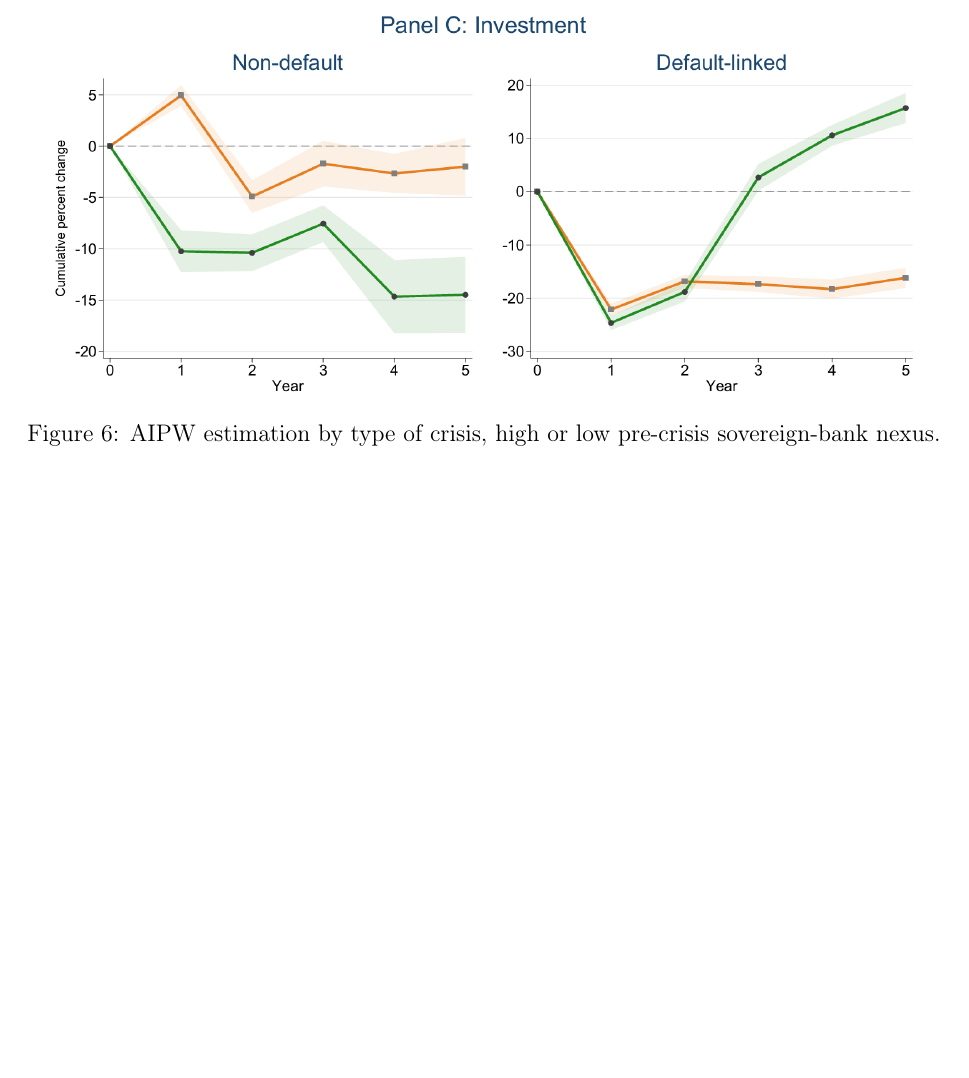
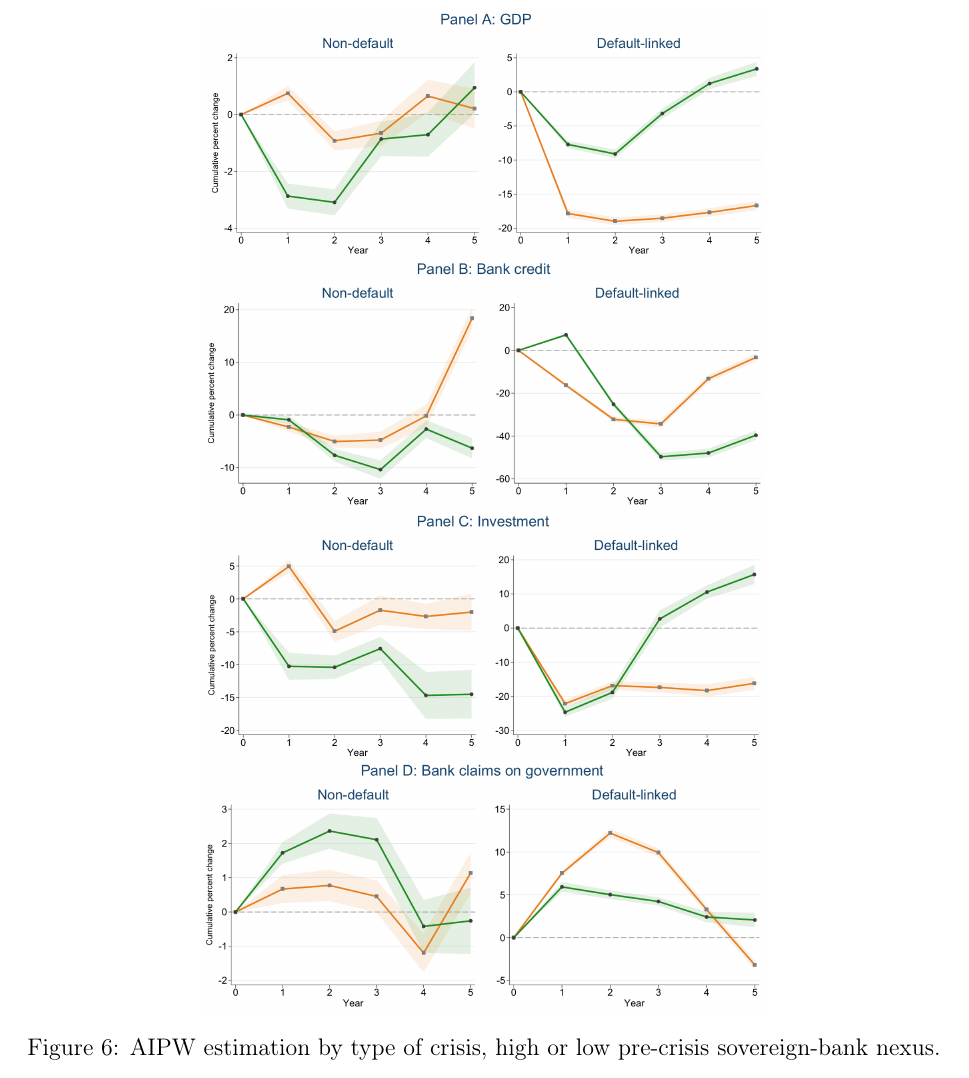
Before and after one commit to Thebadd/Research-project-sovereign-spread-crises-, a LaTeX paper (paper/main.tex): part of page 24 of 39, cut so that both start at the same text, the shorter picture padded with empty space. Compiled offline with pdfLaTeX.

Commit message:
Merge the four Figure 6 panels the user supplied into one image
Same treatment as Figure 7: stacked the four user-provided panel
images (A: GDP, B: Bank credit, C: Investment, D: Bank claims on
government; high-nexus orange / low-nexus green) vertically into
fig6_aipw_by_crisis_type_all.png, now used for Figure 6 in main.tex.

Added the matching two-part alternative (part1: Panels A-B, part2:
Panels C-D) as a commented-out block right after the main figure,
using \ContinuedFloat so the second part reads as "Figure 6
(continued)" with the same figure number, ready to swap in the same
way as Figure 7's.

```diff
--- a/paper/main.tex
+++ b/paper/main.tex
@@ -993,9 +993,15 @@ towards a potentially more limited response among high-nexus countries
 following non-default crises, the evidence does not establish a
 systematic or persistent attenuation effect.
 
+% Default: all four panels (A: GDP, B: Bank credit, C: Investment,
+% D: Bank claims on government) merged into one figure, stacked
+% vertically. If this does not fit comfortably on one page, comment out
+% this \includegraphics and use the two-part alternative further below
+% instead (fig6_..._part1/part2.png, Panels A-B and C-D respectively),
+% which presents as "Figure 6" and "Figure 6 (continued)".
 \begin{figure}[htbp]
 \centering
-\includegraphics[width=0.95\textwidth]{figures/fig6_aipw_by_crisis_type.png}
+\includegraphics[width=0.6\textwidth,height=0.85\textheight,keepaspectratio]{figures/fig6_aipw_by_crisis_type_all.png}
 \caption{AIPW estimation by type of crisis, high or low pre-crisis sovereign-bank nexus.}
 \label{fig:6}
 \notes{The figure shows AIPW estimation results for GDP, bank credit,
```
Also changed, not shown: paper/figures/fig6_aipw_by_crisis_type_all.png (added), paper/figures/fig6_aipw_by_crisis_type_part1.png (added), paper/figures/fig6_aipw_by_crisis_type_part2.png (added), paper/main.tex (33 more changed lines).
